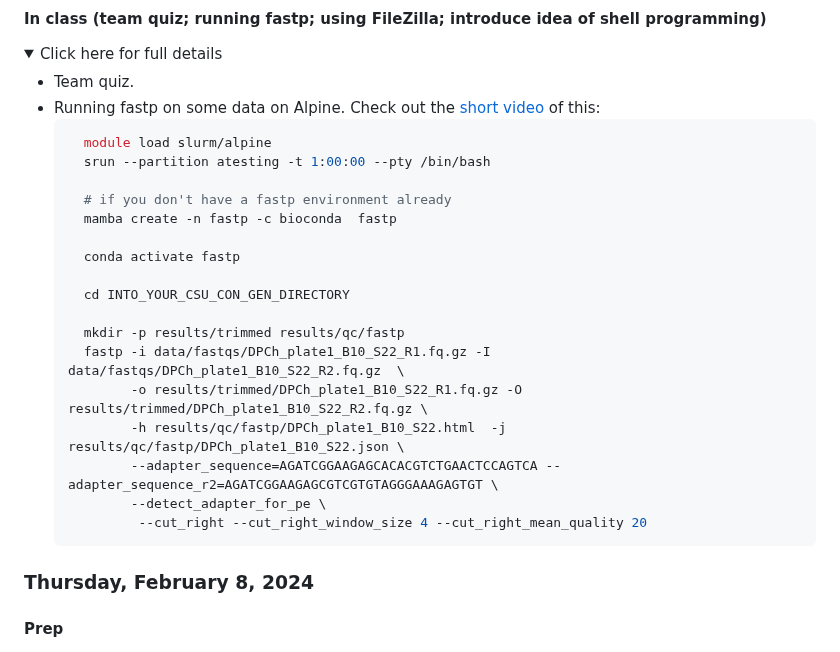
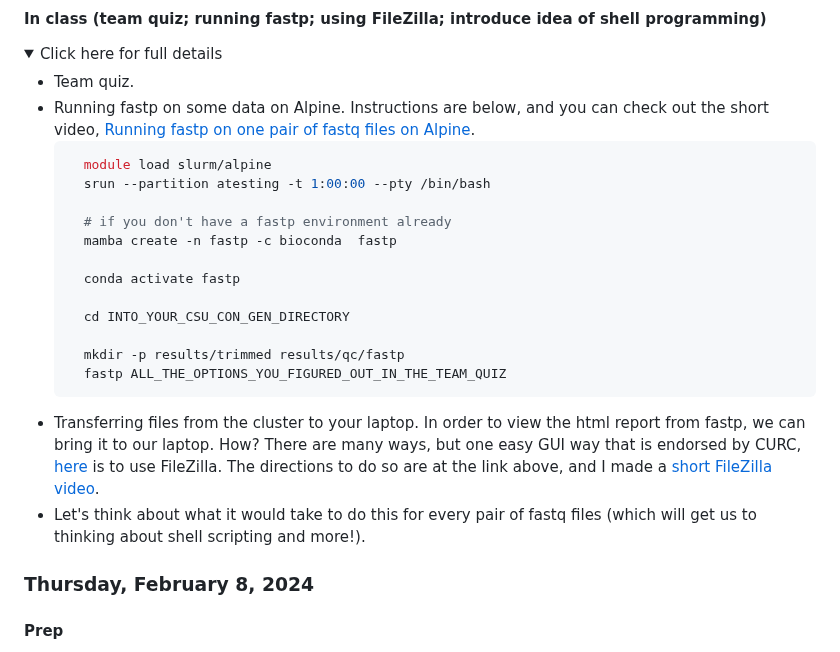
Before and after one commit to eriqande/con-gen-csu, a Markdown page: README.md, the part around the change. GitHub-like rendering; folded sections open.

````diff
--- a/README.md
+++ b/README.md
@@ -551,7 +551,7 @@ the `fastp` aligner.
   <summary>Click here for full details</summary>
 
 - Team quiz.
-- Running fastp on some data on Alpine.  Check out the [short video](nolinkyet) of this:
+- Running fastp on some data on Alpine.  Instructions are below, and you can check out the short video, [Running fastp on one pair of fastq files on Alpine](https://youtu.be/GLVj1cycPtE).
   ```sh
     module load slurm/alpine
     srun --partition atesting -t 1:00:00 --pty /bin/bash
@@ -564,14 +564,16 @@ the `fastp` aligner.
     cd INTO_YOUR_CSU_CON_GEN_DIRECTORY
 
     mkdir -p results/trimmed results/qc/fastp
-    fastp -i data/fastqs/DPCh_plate1_B10_S22_R1.fq.gz -I data/fastqs/DPCh_plate1_B10_S22_R2.fq.gz  \
-          -o results/trimmed/DPCh_plate1_B10_S22_R1.fq.gz -O results/trimmed/DPCh_plate1_B10_S22_R2.fq.gz \
-          -h results/qc/fastp/DPCh_plate1_B10_S22.html  -j results/qc/fastp/DPCh_plate1_B10_S22.json \
-          --adapter_sequence=AGATCGGAAGAGCACACGTCTGAACTCCAGTCA --adapter_sequence_r2=AGATCGGAAGAGCGTCGTGTAGGGAAAGAGTGT \
-          --detect_adapter_for_pe \
-           --cut_right --cut_right_window_size 4 --cut_right_mean_quality 20
+    fastp ALL_THE_OPTIONS_YOU_FIGURED_OUT_IN_THE_TEAM_QUIZ
   ```
-
+- Transferring files from the cluster to your laptop.  In order to
+  view the html report from fastp, we can bring it to our laptop.  How?
+  There are many ways, but one easy GUI way that is endorsed by CURC,
+  [here](https://curc.readthedocs.io/en/latest/compute/data-transfer.html#filezilla)
+  is to use FileZilla.  The directions to do so are at the link above, and
+  I made a [short FileZilla video](not_here_yet).
+- Let's think about what it would take to do this for every pair of fastq files
+  (which will get us to thinking about shell scripting and more!).
 </details>
 
 ### Thursday, February 8, 2024
````
